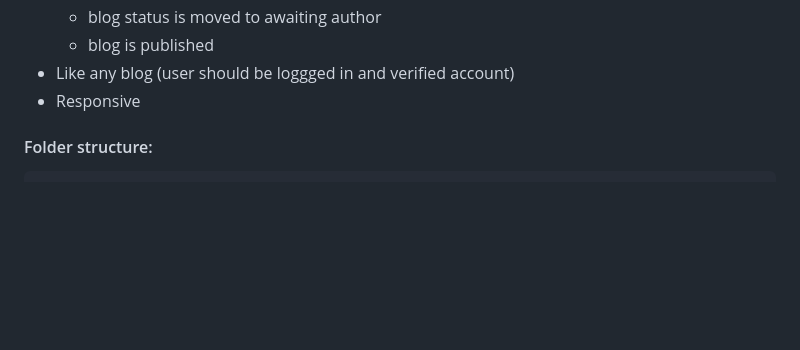
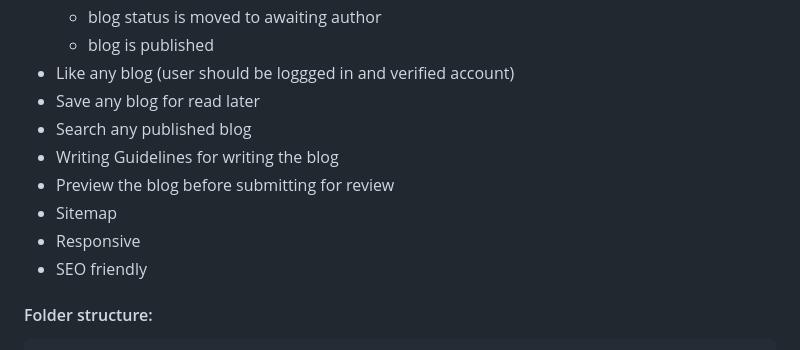
Before and after one commit to singhteekam/BloggerSpace, a Markdown page: README.md, the part around one of its changes. GitHub-like rendering; blank space fills up the shorter version.

```diff
--- a/README.md
+++ b/README.md
@@ -25,7 +39,13 @@ Please try and give me the feedback. Your valuable feedback will help me to impr
     - blog status is moved to awaiting author
     - blog is published
 - Like any blog (user should be loggged in and verified account)
+- Save any blog for read later
+- Search any published blog
+- Writing Guidelines for writing the blog
+- Preview the blog before submitting for review
+- Sitemap
 - Responsive
+- SEO friendly
 
 
 #### Folder structure:
```
Also changed, not shown: other parts of README.md (+17 -1 lines), image.png (added), 10 other files.
